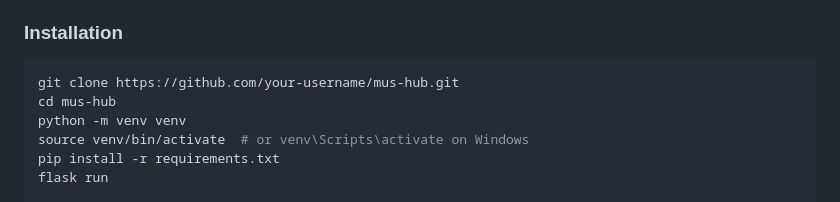
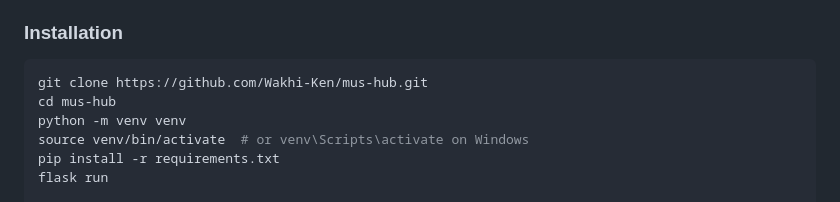
Before and after one commit to Wakhi-Ken/MUS-HUB, a Markdown page: README.md, the part around the change. GitHub-like rendering.

````diff
--- a/README.md
+++ b/README.md
@@ -85,7 +85,7 @@ The project follows an **Agile development process**:
 ### Installation
 
 ```bash
-git clone https://github.com/your-username/mus-hub.git
+git clone https://github.com/Wakhi-Ken/mus-hub.git
 cd mus-hub
 python -m venv venv
 source venv/bin/activate  # or venv\Scripts\activate on Windows
````
